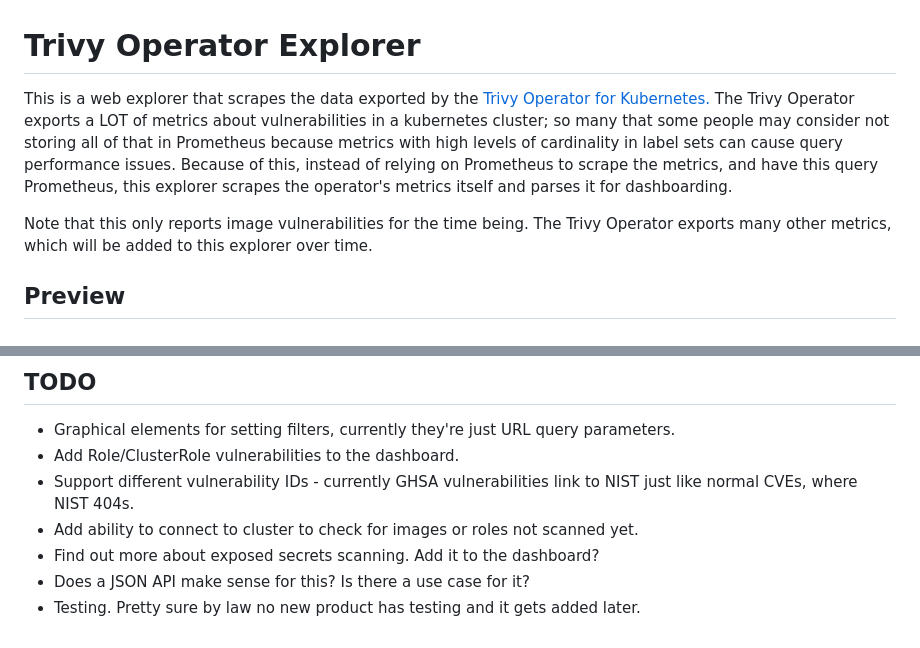
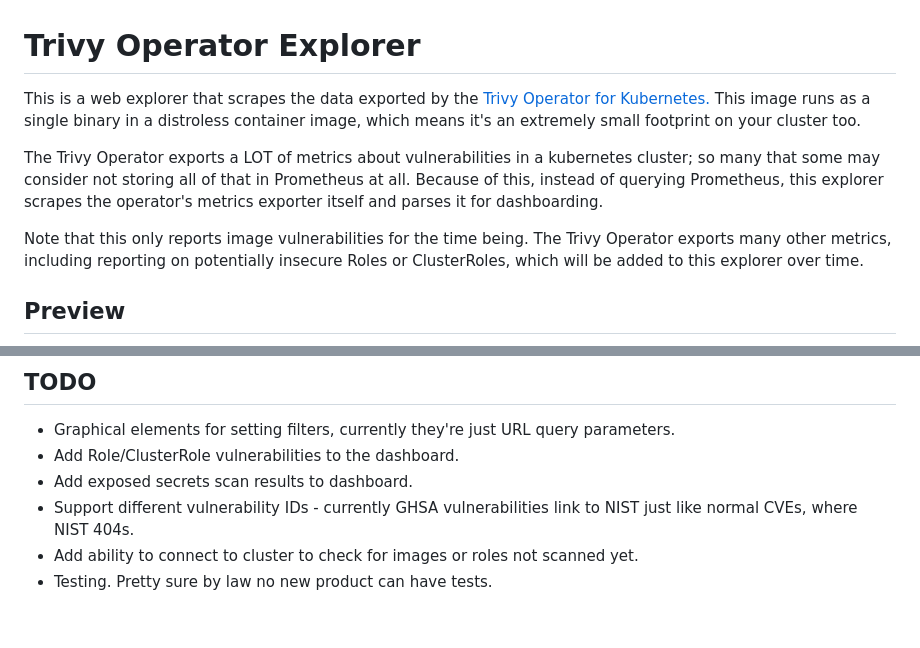
Before and after one commit to Starttoaster/trivy-operator-explorer, a Markdown page: README.md, 2 parts joined by grey strips. Rendered like a GitHub page.

Commit message:
Fix up readme open and todo list

```diff
--- a/README.md
+++ b/README.md
@@ -1,8 +1,10 @@
 # Trivy Operator Explorer
 
-This is a web explorer that scrapes the data exported by the [Trivy Operator for Kubernetes.](https://github.com/aquasecurity/trivy-operator) The Trivy Operator exports a LOT of metrics about vulnerabilities in a kubernetes cluster; so many that some people may consider not storing all of that in Prometheus because metrics with high levels of cardinality in label sets can cause query performance issues. Because of this, instead of relying on Prometheus to scrape the metrics, and have this query Prometheus, this explorer scrapes the operator's metrics itself and parses it for dashboarding.
+This is a web explorer that scrapes the data exported by the [Trivy Operator for Kubernetes.](https://github.com/aquasecurity/trivy-operator) This image runs as a single binary in a distroless container image, which means it's an extremely small footprint on your cluster too.
 
-Note that this only reports image vulnerabilities for the time being. The Trivy Operator exports many other metrics, which will be added to this explorer over time.
+The Trivy Operator exports a LOT of metrics about vulnerabilities in a kubernetes cluster; so many that some may consider not storing all of that in Prometheus at all. Because of this, instead of querying Prometheus, this explorer scrapes the operator's metrics exporter itself and parses it for dashboarding.
+
+Note that this only reports image vulnerabilities for the time being. The Trivy Operator exports many other metrics, including reporting on potentially insecure Roles or ClusterRoles, which will be added to this explorer over time.
 
 ## Preview
 
@@ -80,8 +82,7 @@ There are query parameters for image and digest as well, but it's not expected f
 
 - Graphical elements for setting filters, currently they're just URL query parameters.
 - Add Role/ClusterRole vulnerabilities to the dashboard.
+- Add exposed secrets scan results to dashboard.
 - Support different vulnerability IDs - currently GHSA vulnerabilities link to NIST just like normal CVEs, where NIST 404s.
 - Add ability to connect to cluster to check for images or roles not scanned yet.
-- Find out more about exposed secrets scanning. Add it to the dashboard?
-- Does a JSON API make sense for this? Is there a use case for it?
-- Testing. Pretty sure by law no new product has testing and it gets added later.
+- Testing. Pretty sure by law no new product can have tests.
```
